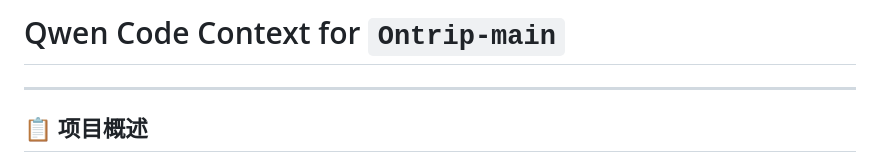
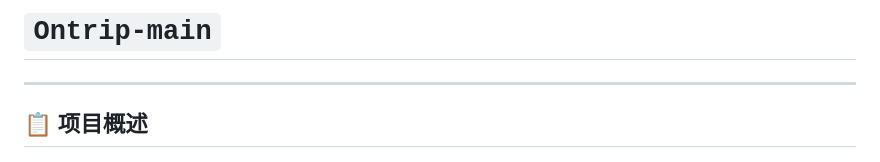
Before and after one commit to GOAT-0217/Ontrip, a Markdown page: README.md, the part around the change. Drawn GitHub-style.

Commit message:
REAMME.md update

```diff
--- a/README.md
+++ b/README.md
@@ -1,4 +1,4 @@
-# Qwen Code Context for `Ontrip-main`
+# `Ontrip-main`
 
 ---
 
```
